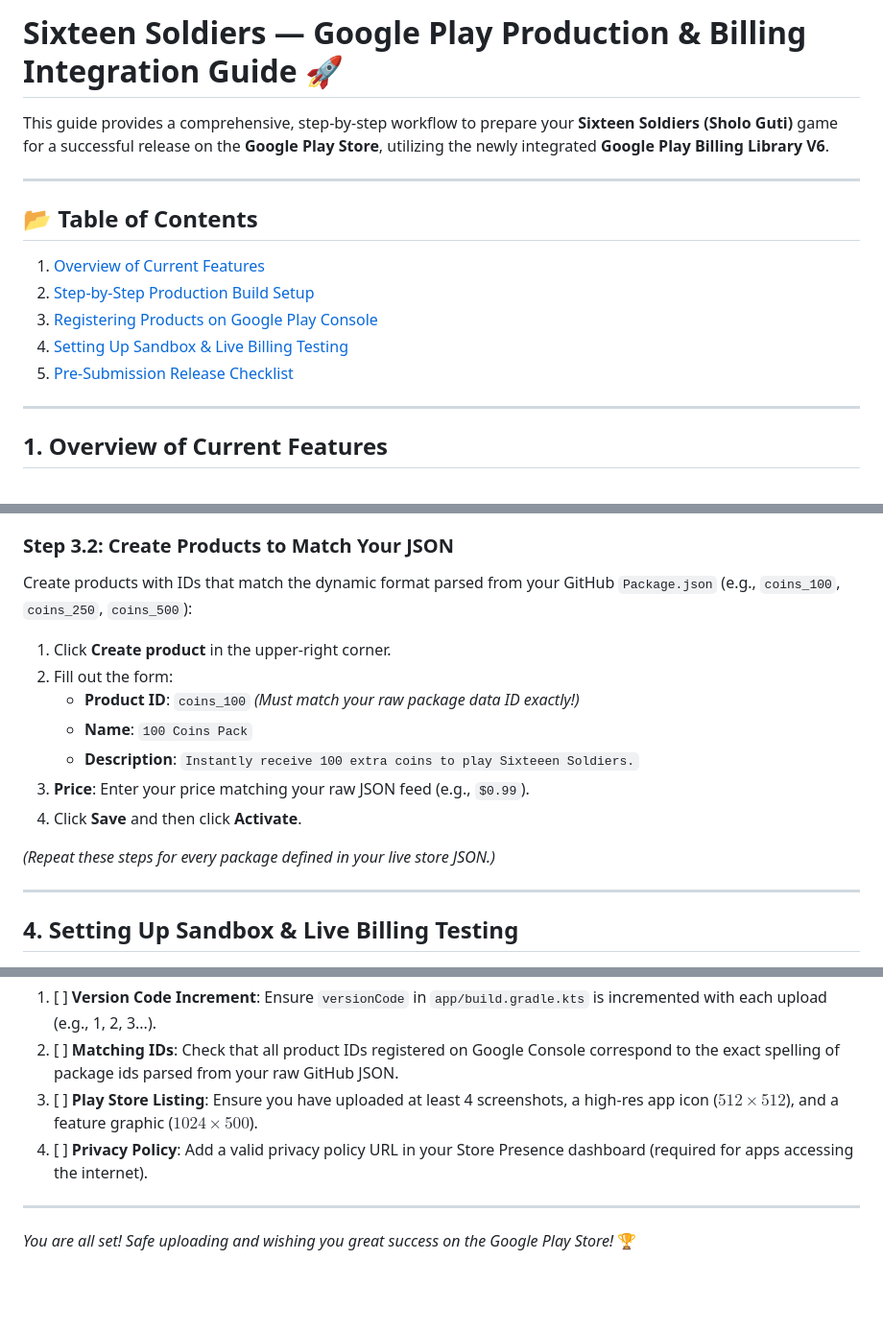
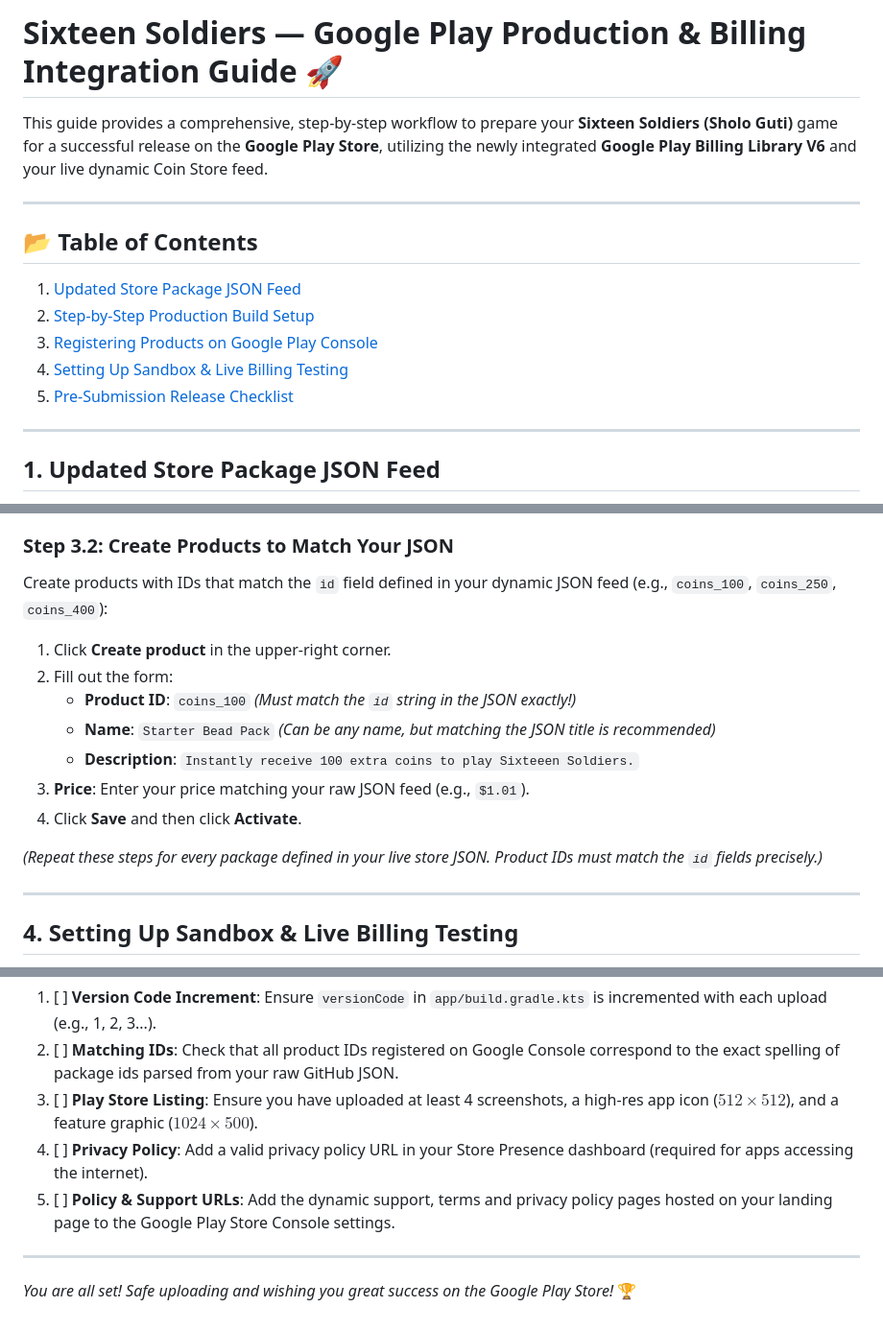
Before and after one commit to AndroiDevOfficial/SholoGuti, a Markdown page: README.md, 3 parts joined by grey strips. Shown at 96% size. Rendered like a GitHub page; blank space fills up the shorter version.

```diff
--- a/README.md
+++ b/README.md
@@ -1,11 +1,11 @@
-#  Sixteen Soldiers — Google Play Production & Billing Integration Guide 🚀
+# Sixteen Soldiers — Google Play Production & Billing Integration Guide 🚀
 
-This guide provides a comprehensive, step-by-step workflow to prepare your **Sixteen Soldiers (Sholo Guti)** game for a successful release on the **Google Play Store**, utilizing the newly integrated **Google Play Billing Library V6**.
+This guide provides a comprehensive, step-by-step workflow to prepare your **Sixteen Soldiers (Sholo Guti)** game for a successful release on the **Google Play Store**, utilizing the newly integrated **Google Play Billing Library V6** and your live dynamic Coin Store feed.
 
 ---
 
 ## 📂 Table of Contents
-1. [Overview of Current Features](#1-overview-of-current-features)
+1. [Updated Store Package JSON Feed](#1-updated-store-package-json-feed)
 2. [Step-by-Step Production Build Setup](#2-step-by-step-production-build-setup)
 3. [Registering Products on Google Play Console](#3-registering-products-on-google-play-console)
 4. [Setting Up Sandbox & Live Billing Testing](#4-setting-up-sandbox--live-billing-testing)
@@ -13,5 +13,5 @@ This guide provides a comprehensive, step-by-step workflow to prepare your **Six
 
 ---
 
-## 1. Overview of Current Features
+## 1. Updated Store Package JSON Feed
 
@@ -63,17 +127,17 @@ To enable real-world payments, the in-app items must exist in your Google Play C
 3. Under the **Monetization** section in the left sidebar, click on **In-app products**.
 
 ### Step 3.2: Create Products to Match Your JSON
-Create products with IDs that match the dynamic format parsed from your GitHub `Package.json` (e.g., `coins_100`, `coins_250`, `coins_500`):
+Create products with IDs that match the `id` field defined in your dynamic JSON feed (e.g., `coins_100`, `coins_250`, `coins_400`):
 
 1. Click **Create product** in the upper-right corner.
 2. Fill out the form:
-   * **Product ID**: `coins_100` *(Must match your raw package data ID exactly!)*
-   * **Name**: `100 Coins Pack`
+   * **Product ID**: `coins_100` *(Must match the `id` string in the JSON exactly!)*
+   * **Name**: `Starter Bead Pack` *(Can be any name, but matching the JSON title is recommended)*
    * **Description**: `Instantly receive 100 extra coins to play Sixteeen Soldiers.`
-3. **Price**: Enter your price matching your raw JSON feed (e.g., `$0.99`).
+3. **Price**: Enter your price matching your raw JSON feed (e.g., `$1.01`).
 4. Click **Save** and then click **Activate**.
 
-*(Repeat these steps for every package defined in your live store JSON.)*
+*(Repeat these steps for every package defined in your live store JSON. Product IDs must match the `id` fields precisely.)*
 
 ---
 
@@ -105,6 +169,7 @@ Before submitting to Google's reviewers, verify you have checked these items:
 2. [ ] **Matching IDs**: Check that all product IDs registered on Google Console correspond to the exact spelling of package ids parsed from your raw GitHub JSON.
 3. [ ] **Play Store Listing**: Ensure you have uploaded at least 4 screenshots, a high-res app icon ($512 \times 512$), and a feature graphic ($1024 \times 500$).
 4. [ ] **Privacy Policy**: Add a valid privacy policy URL in your Store Presence dashboard (required for apps accessing the internet).
+5. [ ] **Policy & Support URLs**: Add the dynamic support, terms and privacy policy pages hosted on your landing page to the Google Play Store Console settings.
 
 ---
 
```
Also changed, not shown: other parts of README.md (+68 -4 lines).
